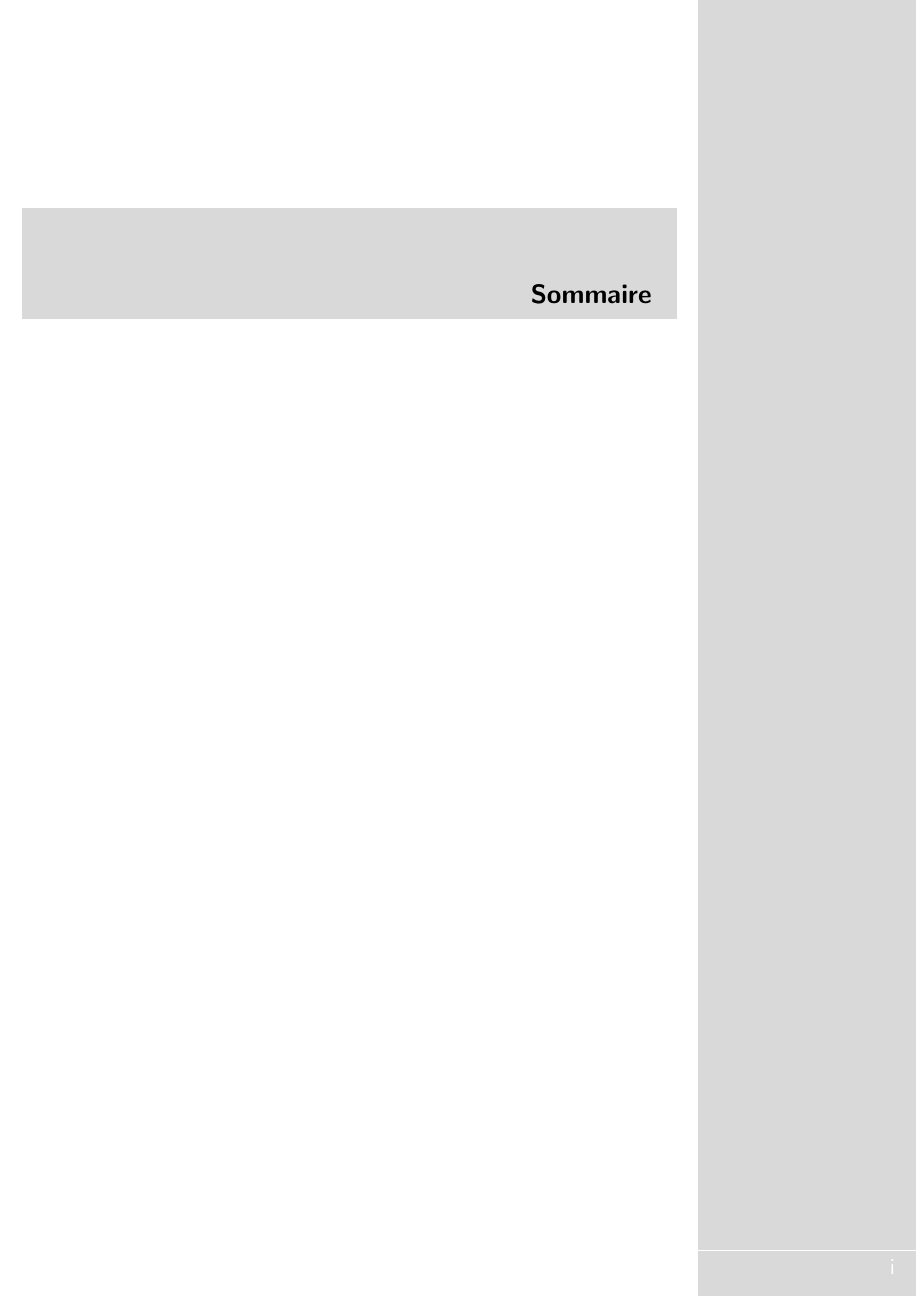
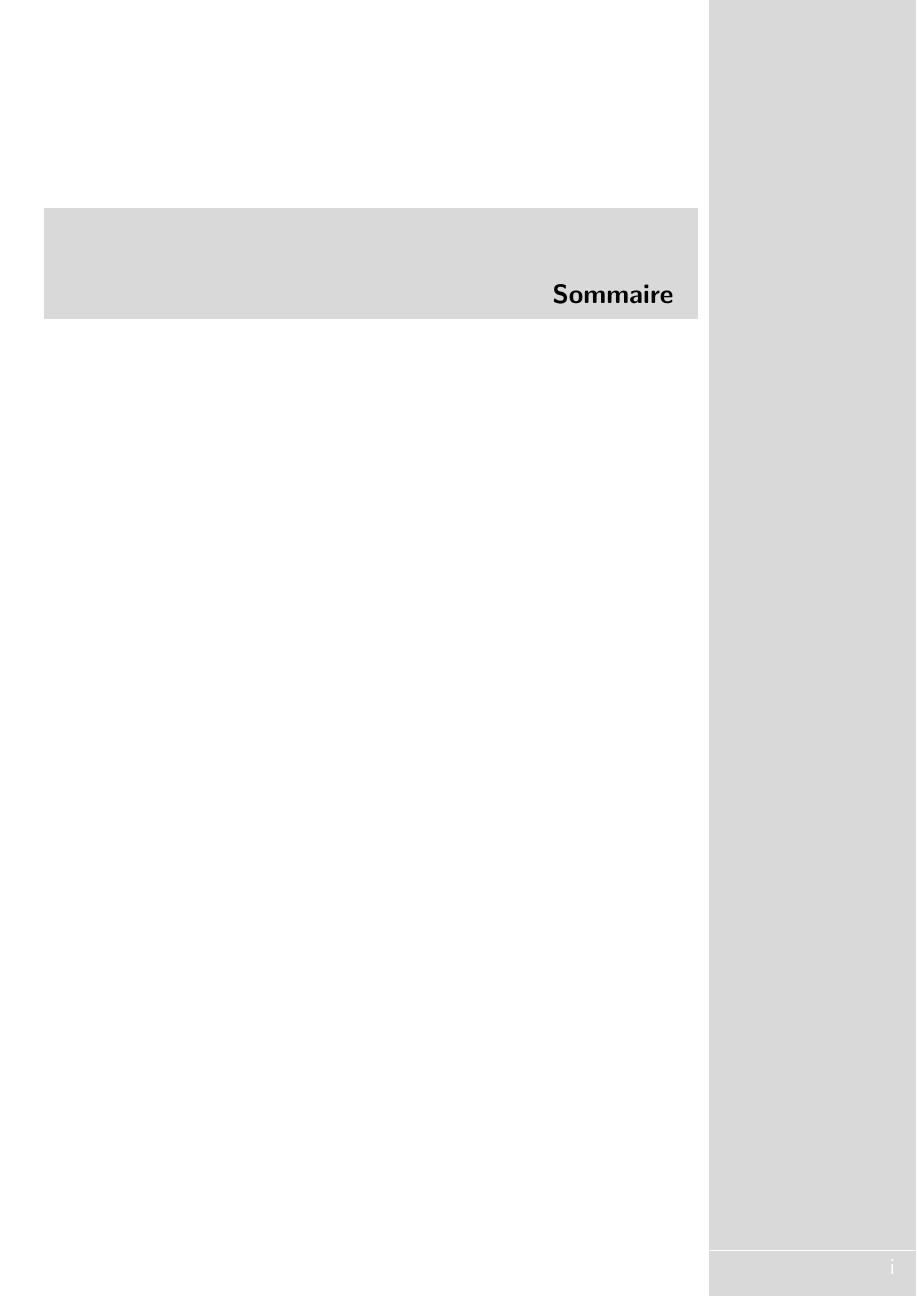
Before and after one commit to flagarde/MyThesis, a LaTeX thesis (MyThesis.tex): page 7 of 16. Compiled offline with pdfLaTeX; a LaTeX package or settings file that is missing is left out; TikZ figures are drawn from their code, not taken from saved files.

Commit message:
Add gouttières and auto ajust grey marging

```diff
--- a/MyThesis.tex
+++ b/MyThesis.tex
@@ -37,7 +37,7 @@
 \usepackage{calc}
 \usepackage{lmodern}
 \usepackage{microtype}
-\usepackage[top=2.05cm,bottom=1.1cm,left=0.5cm,right=5.5cm,marginparsep=0.8cm,marginparwidth=4.4cm]{geometry}
+\usepackage[top=2.05cm,bottom=1.1cm,left=1cm,right=5cm,marginparsep=0.50cm,marginparwidth=4.25cm]{geometry}
 \usepackage{booktabs}
 %\usepackage{vmargin}
 \usepackage{layout}
@@ -146,10 +146,16 @@
 \titlespacing*{\subsubsection}{0pt}{\baselineskip}{\baselineskip}
 \newlength{\mylength}
 \setlength{\mylength}{\textheight+\headsep-\paperheight}
+
+\makeatletter
+\newlength\myrightmargin
+\setlength\myrightmargin{\Gm@rmargin}
+\makeatother
+
 \newcommand{\void}{\vspace*{\paperheight}\textcolor{gray!30}{\hrule}}
 \newcommand{\leftnum}{\vspace*{\paperheight}\textcolor{white}{\hrule}\vspace{0.2cm}\makebox[\textwidth][l]{\hspace{0.5cm}\sffamily\textcolor{white}{ \large{\thepage}}}\vspace{0.5cm}}
 \newcommand{\rightnum}{\vspace*{\paperheight}\textcolor{white}{\hrule}\vspace{0.2cm}\makebox[\textwidth][r]{\sffamily\textcolor{white}{ \large{\thepage}}\hspace{0.5cm}}\vspace{0.5cm}}
-\newcommand{\barre}{\colorbox{gray!75}{\begin{minipage}[b]{5cm}\textcolor{gray!75}{\Large{lg}}\end{minipage}}\vspace{\mylength}}
+\newcommand{\barre}{\colorbox{gray!75}{\begin{minipage}[b]{\dimexpr\myrightmargin-0.5\marginparsep\relax}\textcolor{gray!75}{\Large{lg}}\end{minipage}}\vspace{\mylength}}
 
 
 \newcommand{\MargeSimple}[2]
@@ -159,7 +165,7 @@
 		\ifthenelse{\isodd{\value{page}}}{
 			\AtPageLowerRight{%
 				{\colorbox{gray!30}{%
-						\begin{minipage}[b]{5cm}
+						\begin{minipage}[b]{\dimexpr\myrightmargin-0.5\marginparsep\relax}
 							\vspace*{\paperheight}
 							#2
 						\end{minipage}%
@@ -169,7 +175,7 @@
 		{
 			\AtPageLowerLeft{%
 				{\colorbox{gray!30}{%
-						\begin{minipage}[b]{5cm}
+						\begin{minipage}[b]{\dimexpr\myrightmargin-0.5\marginparsep\relax}
 							\vspace*{\paperheight}
 							#1
 						\end{minipage}%
```
